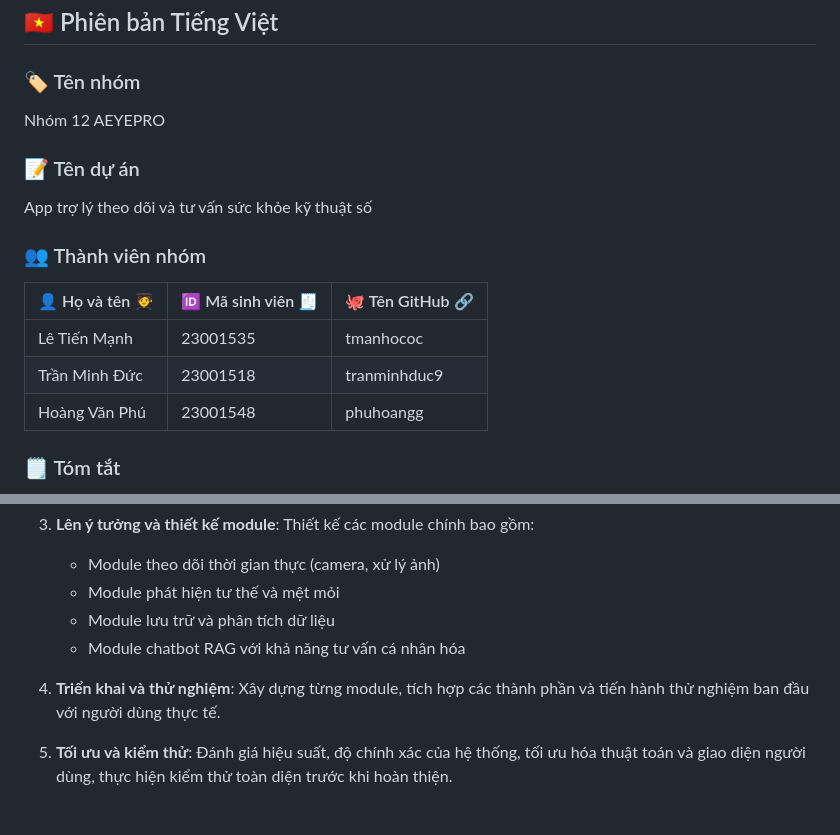
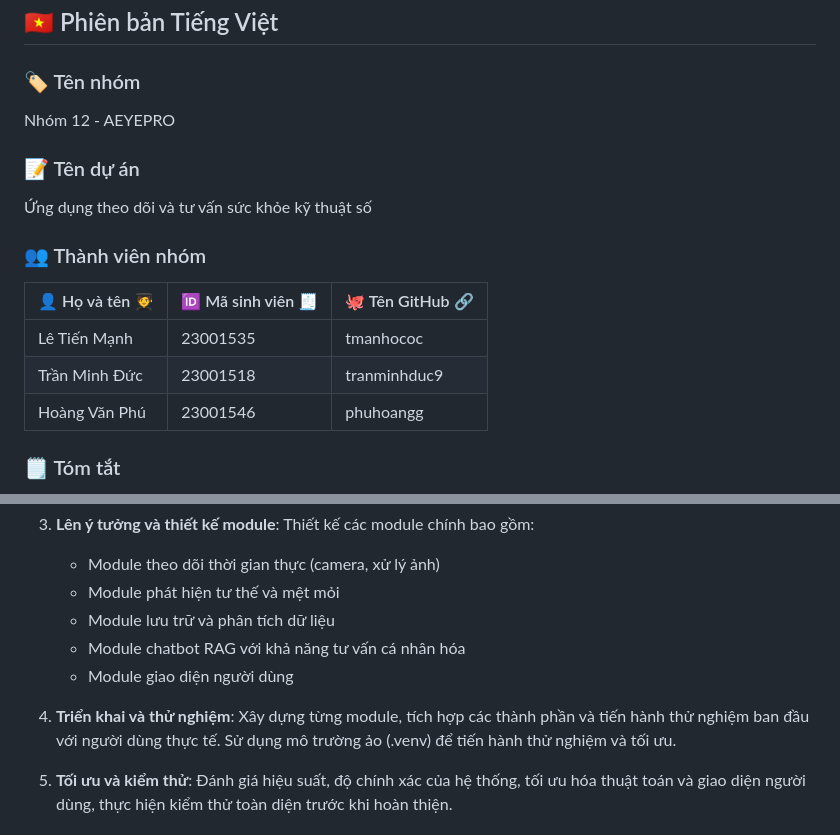
Before and after one commit to tmanhococ/Final_AI_Project, a Markdown page: Proposed Topic.md, 2 parts joined by grey strips. GitHub-like rendering.

Commit message:
[Manh] Update Final Proposed Topic
Updated team member details and project description, added user interface module, and specified testing environment.

```diff
--- a/Proposed Topic.md
+++ b/Proposed Topic.md
@@ -1,17 +1,17 @@
 ## 🇻🇳 Phiên bản Tiếng Việt
 
 ### 🏷️ Tên nhóm
-Nhóm 12 AEYEPRO
+Nhóm 12 - AEYEPRO
 
 ### 📝 Tên dự án
-App trợ lý theo dõi và tư vấn sức khỏe kỹ thuật số
+Ứng dụng theo dõi và tư vấn sức khỏe kỹ thuật số
 
 ### 👥 Thành viên nhóm
 | 👤 Họ và tên 🧑‍🎓  | 🆔 Mã sinh viên 🧾 | 🐙 Tên GitHub 🔗     |
 |------------------|---------------------|---------------------|
 | Lê Tiến Mạnh      | 23001535    | tmanhococ      |
 | Trần Minh Đức      | 23001518    | tranminhduc9      |
-| Hoàng Văn Phú      | 23001548    | phuhoangg      |
+| Hoàng Văn Phú      | 23001546    | phuhoangg      |
 
 ### 🗒️ Tóm tắt
 Hệ thống cung cấp cảnh báo kịp thời khi phát hiện dấu hiệu mệt mỏi, đồng thời lưu trữ dữ liệu để phân tích dài hạn. Chatbot tích hợp dựa trên kiến trúc Retrieval-Augmented Generation (RAG) có khả năng truy vấn lịch sử, đưa ra thống kê, nhận định và gợi ý cá nhân hóa dựa trên thói quen thực tế của người dùng. Về mặt kỹ thuật, AEYEPro ứng dụng OpenCV cho xử lý hình ảnh và MediaPipe cho việc lấy các điểm dữ liệu trên cơ thể người, LangChain và LangGraph kết hợp Vector Store ChromaDB cho RAG và Gemini API cho mô hình ngôn ngữ, triển khai dưới dạng ứng dụng desktop để đảm bảo hiệu suất, bảo mật và vận hành liên tục.
@@ -33,8 +33,9 @@ Dự án được thực hiện theo các bước chính sau:
    - Module phát hiện tư thế và mệt mỏi
    - Module lưu trữ và phân tích dữ liệu
    - Module chatbot RAG với khả năng tư vấn cá nhân hóa
+   - Module giao diện người dùng
 
-4. **Triển khai và thử nghiệm**: Xây dựng từng module, tích hợp các thành phần và tiến hành thử nghiệm ban đầu với người dùng thực tế.
+4. **Triển khai và thử nghiệm**: Xây dựng từng module, tích hợp các thành phần và tiến hành thử nghiệm ban đầu với người dùng thực tế. Sử dụng mô trường ảo (.venv) để tiến hành thử nghiệm và tối ưu.
 
 5. **Tối ưu và kiểm thử**: Đánh giá hiệu suất, độ chính xác của hệ thống, tối ưu hóa thuật toán và giao diện người dùng, thực hiện kiểm thử toàn diện trước khi hoàn thiện.
 
```
